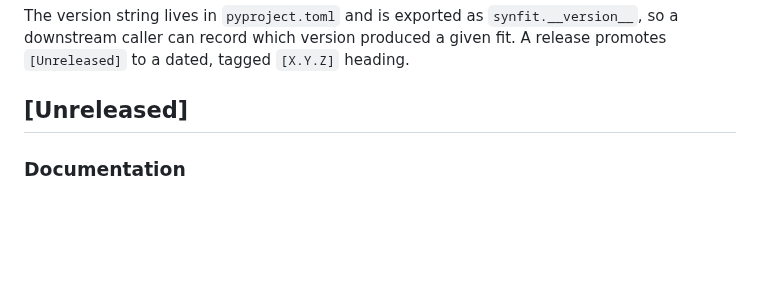
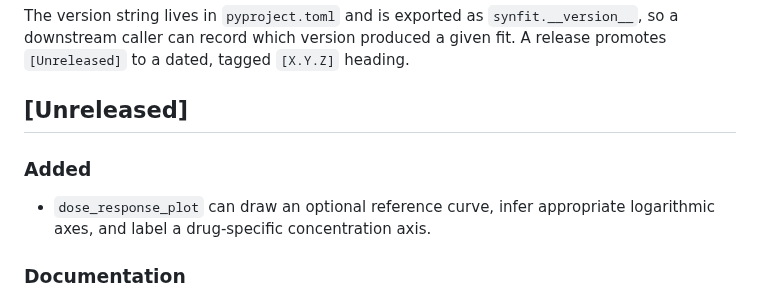
Before and after one commit to szarma/synfit, a Markdown page: CHANGELOG.md, the part around the change. GitHub-like rendering; blank space fills up the shorter version.

```diff
--- a/CHANGELOG.md
+++ b/CHANGELOG.md
@@ -14,6 +14,10 @@ a given fit. A release promotes `[Unreleased]` to a dated, tagged `[X.Y.Z]`
 heading.
 
 ## [Unreleased]
+
+### Added
+- `dose_response_plot` can draw an optional reference curve, infer appropriate
+  logarithmic axes, and label a drug-specific concentration axis.
 
 ### Documentation
 - Added a linked API reference covering fit configuration, results, noise,
```
Also changed, not shown: docs/api.md (+12 -6 lines), docs/images/synthetic-fit.png, 3 other files.
